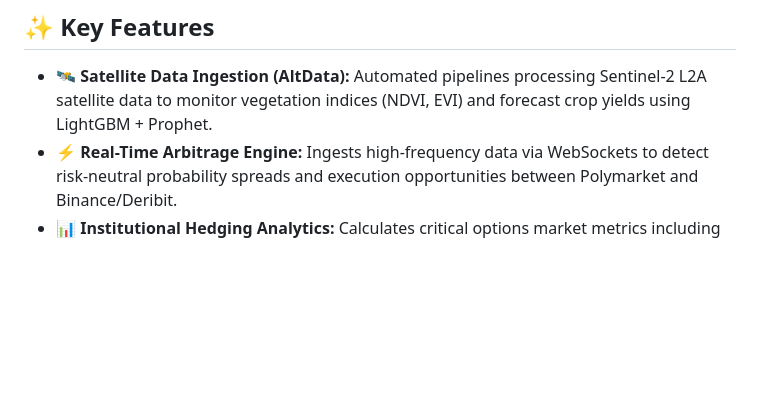
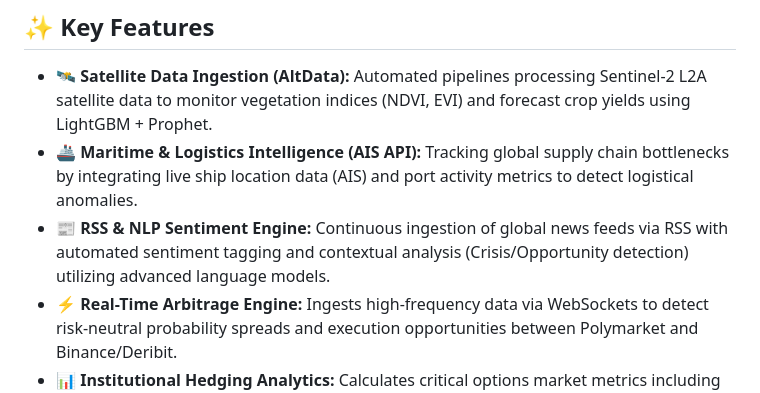
Before and after one commit to TedeuszNorek/Crisis_Preventer, a Markdown page: README.md, the part around one of its changes. GitHub-like rendering; blank space fills up the shorter version.

```diff
--- a/README.md
+++ b/README.md
@@ -43,6 +43,8 @@ By ingesting **Alternative Data (AltData)** from Copernicus Sentinel-2 satellite
 ## ✨ Key Features
 
 *   🛰️ **Satellite Data Ingestion (AltData):** Automated pipelines processing Sentinel-2 L2A satellite data to monitor vegetation indices (NDVI, EVI) and forecast crop yields using LightGBM + Prophet.
+*   🚢 **Maritime & Logistics Intelligence (AIS API):** Tracking global supply chain bottlenecks by integrating live ship location data (AIS) and port activity metrics to detect logistical anomalies.
+*   📰 **RSS & NLP Sentiment Engine:** Continuous ingestion of global news feeds via RSS with automated sentiment tagging and contextual analysis (Crisis/Opportunity detection) utilizing advanced language models.
 *   ⚡ **Real-Time Arbitrage Engine:** Ingests high-frequency data via WebSockets to detect risk-neutral probability spreads and execution opportunities between Polymarket and Binance/Deribit.
 *   📊 **Institutional Hedging Analytics:** Calculates critical options market metrics including **Gamma Flip price levels** and **Delta Hedging sensitivity** to anticipate institutional liquidity risks and reflexivity.
 *   🛡️ **Robust Signal Architecture:** Built around a strict `SignalContract v1` schema. Features built-in anti-flapping mechanisms, data drift detection, and rigorous data quality gates to prevent false positives in high-volatility environments.
```
Also changed, not shown: other parts of README.md (+7 -1 lines).
